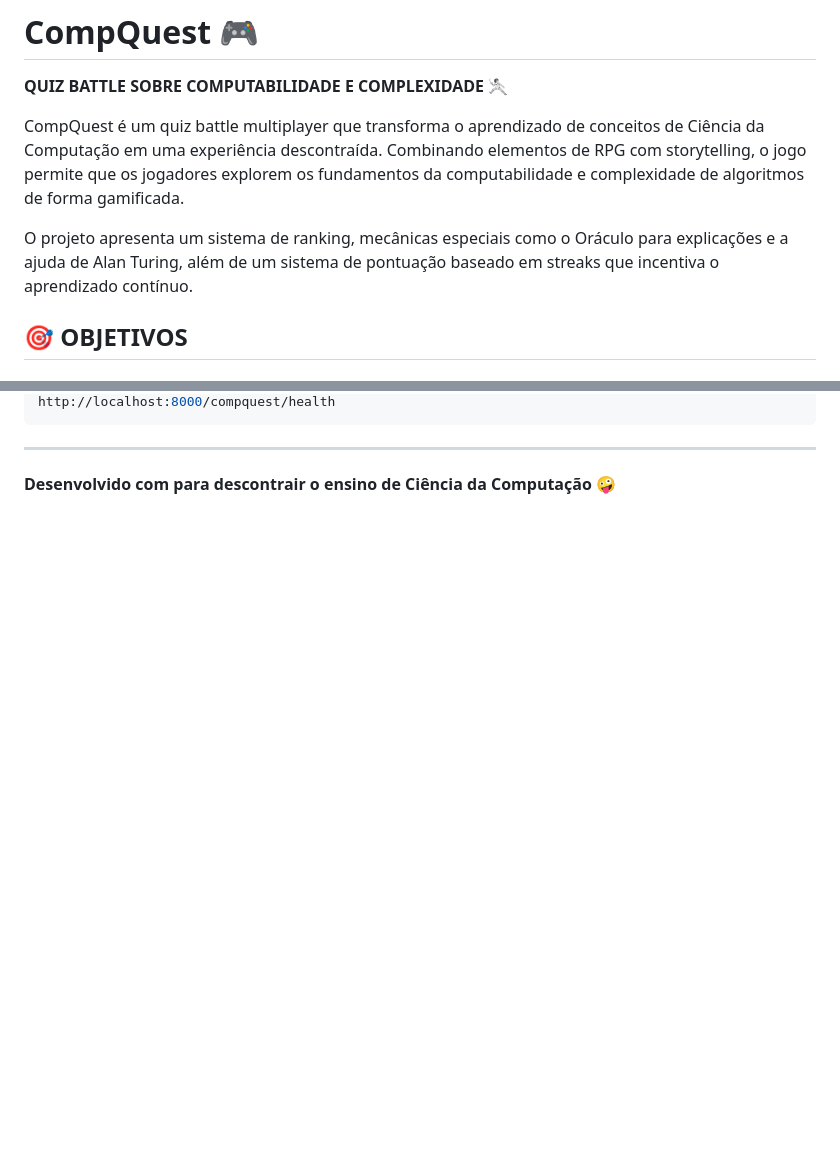
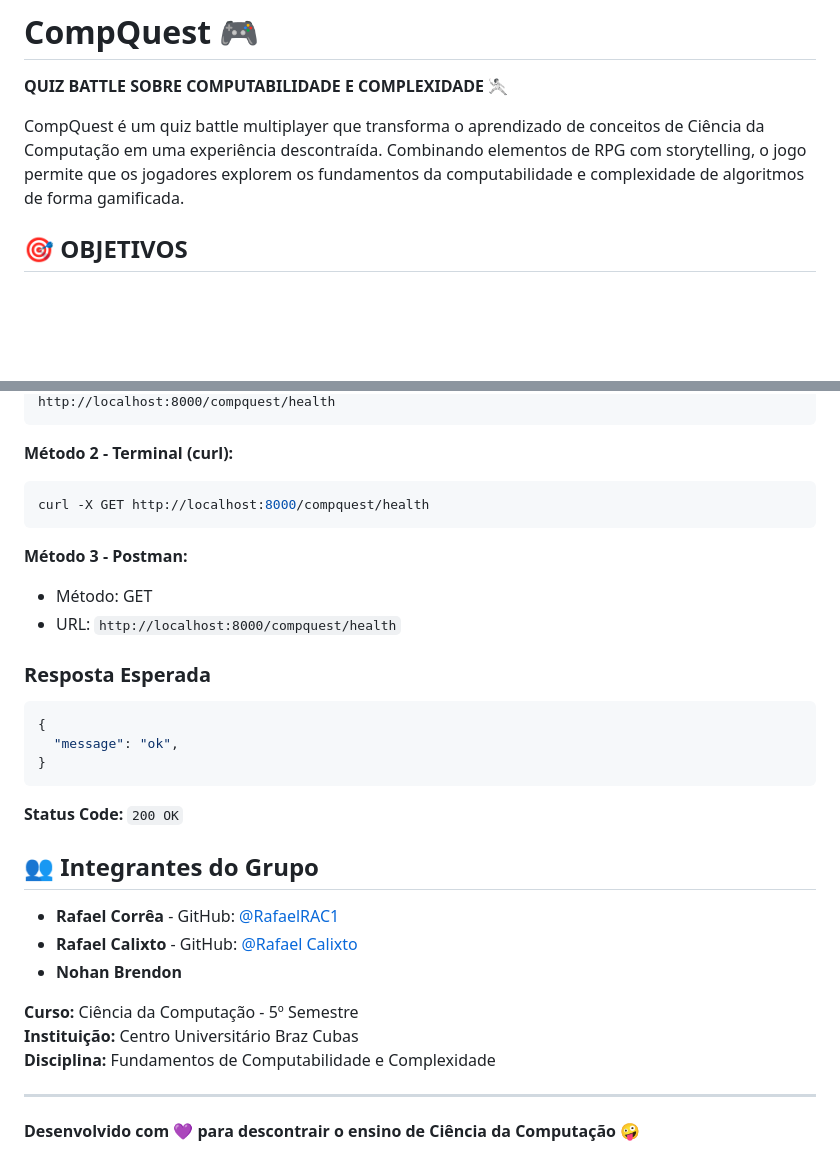
Before and after one commit to RafaelRAC1/compquest, a Markdown page: README.md, 2 parts joined by grey strips. Rendered like a GitHub page; blank space fills up the shorter version.

````diff
--- a/README.md
+++ b/README.md
@@ -4,7 +4,6 @@
 
 CompQuest é um quiz battle multiplayer que transforma o aprendizado de conceitos de Ciência da Computação em uma experiência descontraída. Combinando elementos de RPG com storytelling, o jogo permite que os jogadores explorem os fundamentos da computabilidade e complexidade de algoritmos de forma gamificada.
 
-O projeto apresenta um sistema de ranking, mecânicas especiais como o Oráculo para explicações e a ajuda de Alan Turing, além de um sistema de pontuação baseado em streaks que incentiva o aprendizado contínuo.
 
 ## 🎯 OBJETIVOS
 
@@ -89,6 +132,34 @@ python -m uvicorn main:app --host 0.0.0.0 --port 8000 --reload
 http://localhost:8000/compquest/health
 ```
 
+**Método 2 - Terminal (curl):**
+```bash
+curl -X GET http://localhost:8000/compquest/health
+```
+
+**Método 3 - Postman:**
+- Método: GET
+- URL: `http://localhost:8000/compquest/health`
+
+### Resposta Esperada
+```json
+{
+  "message": "ok",
+}
+```
+
+**Status Code:** `200 OK`
+
+## 👥 Integrantes do Grupo
+
+- **Rafael Corrêa** - GitHub: [@RafaelRAC1](https://github.com/RafaelRAC1)
+- **Rafael Calixto** - GitHub: [@Rafael Calixto](https://github.com/rafael-calixto1)
+- **Nohan Brendon**
+
+**Curso:** Ciência da Computação - 5º Semestre
+**Instituição:** Centro Universitário Braz Cubas
+**Disciplina:** Fundamentos de Computabilidade e Complexidade
+
 ---
 
-**Desenvolvido com para descontrair o ensino de Ciência da Computação 🤪**
+**Desenvolvido com 💜 para descontrair o ensino de Ciência da Computação 🤪**
````
Also changed, not shown: other parts of README.md (+49 -5 lines).
